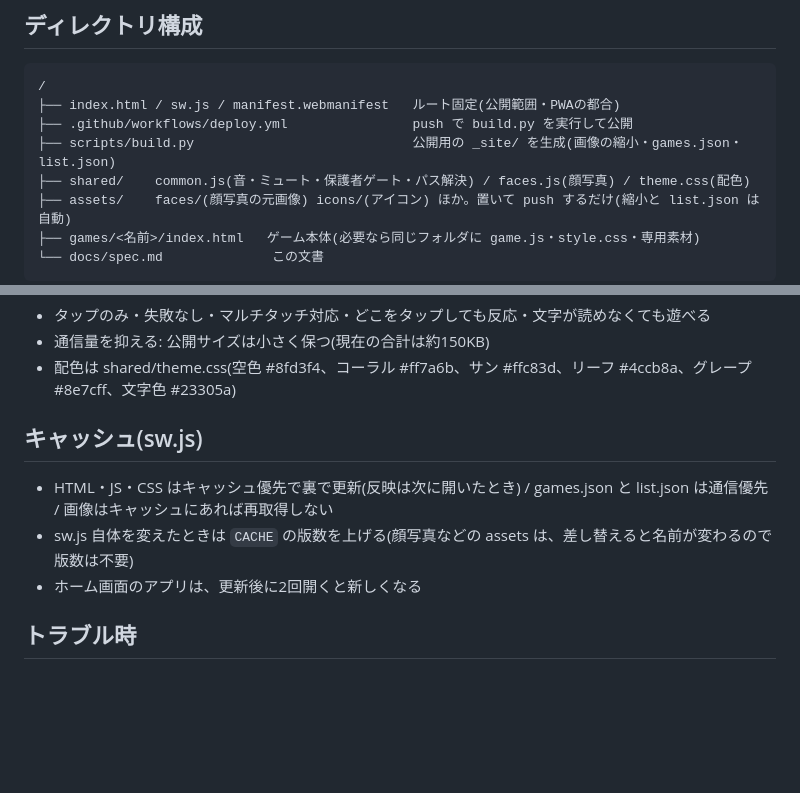
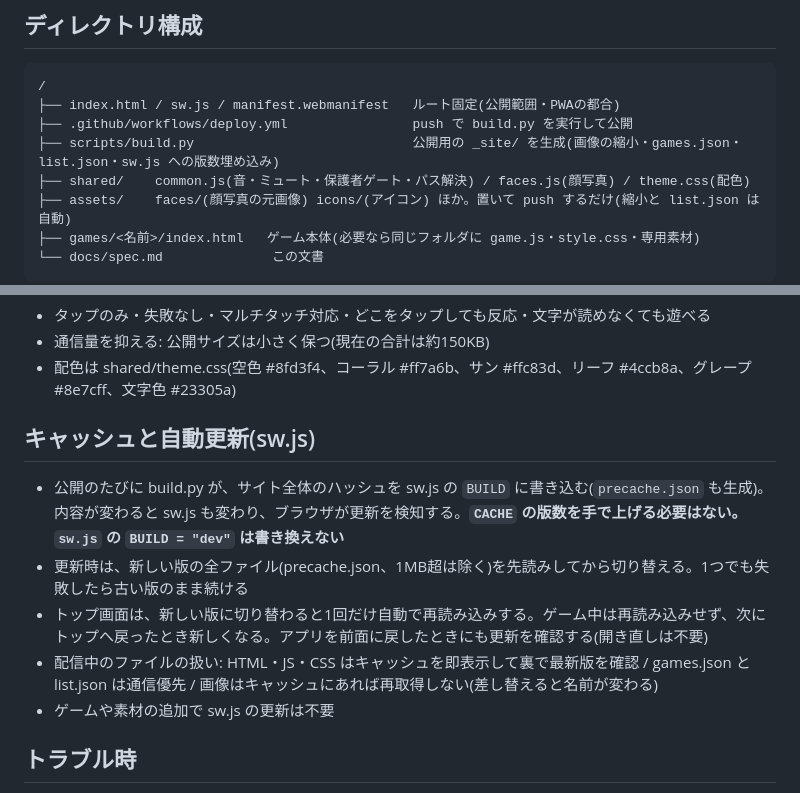
Before and after one commit to wjmgame/wjmgame, a Markdown page: docs/spec.md, 2 parts joined by grey strips. GitHub-like rendering; blank space fills up the shorter version.

```diff
--- a/docs/spec.md
+++ b/docs/spec.md
@@ -5,7 +5,7 @@
 /
 ├── index.html / sw.js / manifest.webmanifest   ルート固定(公開範囲・PWAの都合)
 ├── .github/workflows/deploy.yml                push で build.py を実行して公開
-├── scripts/build.py                            公開用の _site/ を生成(画像の縮小・games.json・list.json)
+├── scripts/build.py                            公開用の _site/ を生成(画像の縮小・games.json・list.json・sw.js への版数埋め込み)
 ├── shared/    common.js(音・ミュート・保護者ゲート・パス解決) / faces.js(顔写真) / theme.css(配色)
 ├── assets/    faces/(顔写真の元画像) icons/(アイコン) ほか。置いて push するだけ(縮小と list.json は自動)
 ├── games/<名前>/index.html   ゲーム本体(必要なら同じフォルダに game.js・style.css・専用素材)
@@ -47,10 +47,12 @@
 - 通信量を抑える: 公開サイズは小さく保つ(現在の合計は約150KB)
 - 配色は shared/theme.css(空色 #8fd3f4、コーラル #ff7a6b、サン #ffc83d、リーフ #4ccb8a、グレープ #8e7cff、文字色 #23305a)
 
-## キャッシュ(sw.js)
-- HTML・JS・CSS はキャッシュ優先で裏で更新(反映は次に開いたとき) / games.json と list.json は通信優先 / 画像はキャッシュにあれば再取得しない
-- sw.js 自体を変えたときは `CACHE` の版数を上げる(顔写真などの assets は、差し替えると名前が変わるので版数は不要)
-- ホーム画面のアプリは、更新後に2回開くと新しくなる
+## キャッシュと自動更新(sw.js)
+- 公開のたびに build.py が、サイト全体のハッシュを sw.js の `BUILD` に書き込む(`precache.json` も生成)。内容が変わると sw.js も変わり、ブラウザが更新を検知する。**`CACHE` の版数を手で上げる必要はない。`sw.js` の `BUILD = "dev"` は書き換えない**
+- 更新時は、新しい版の全ファイル(precache.json、1MB超は除く)を先読みしてから切り替える。1つでも失敗したら古い版のまま続ける
+- トップ画面は、新しい版に切り替わると1回だけ自動で再読み込みする。ゲーム中は再読み込みせず、次にトップへ戻ったとき新しくなる。アプリを前面に戻したときにも更新を確認する(開き直しは不要)
+- 配信中のファイルの扱い: HTML・JS・CSS はキャッシュを即表示して裏で最新版を確認 / games.json と list.json は通信優先 / 画像はキャッシュにあれば再取得しない(差し替えると名前が変わる)
+- ゲームや素材の追加で sw.js の更新は不要
 
 ## トラブル時
 - タイルが出ない: 公開URLの `games.json` が200で返るか確認。Actions の最後のステップ「公開結果の確認」が各ファイルの応答を出す。反映直後は古い404が残ることがある
```
